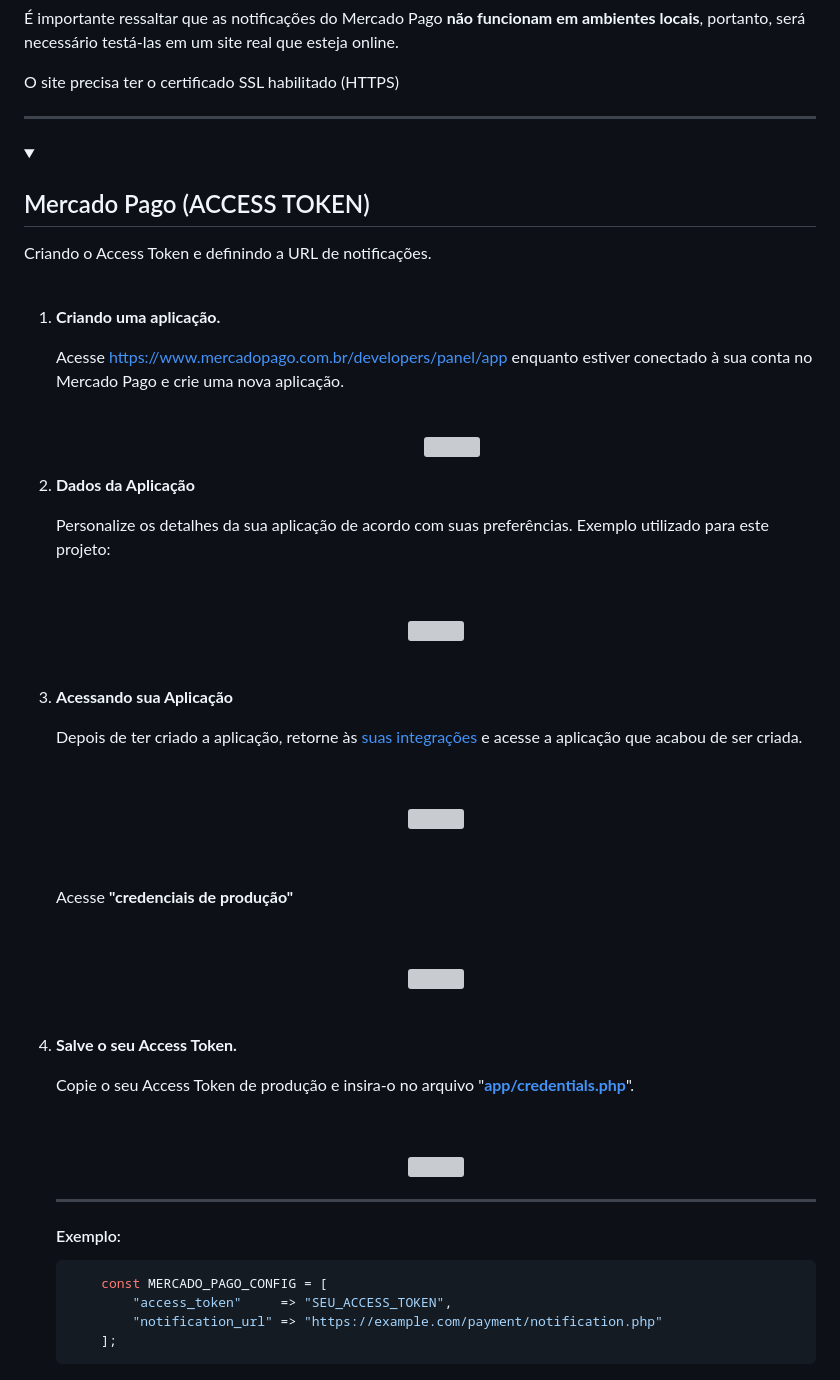
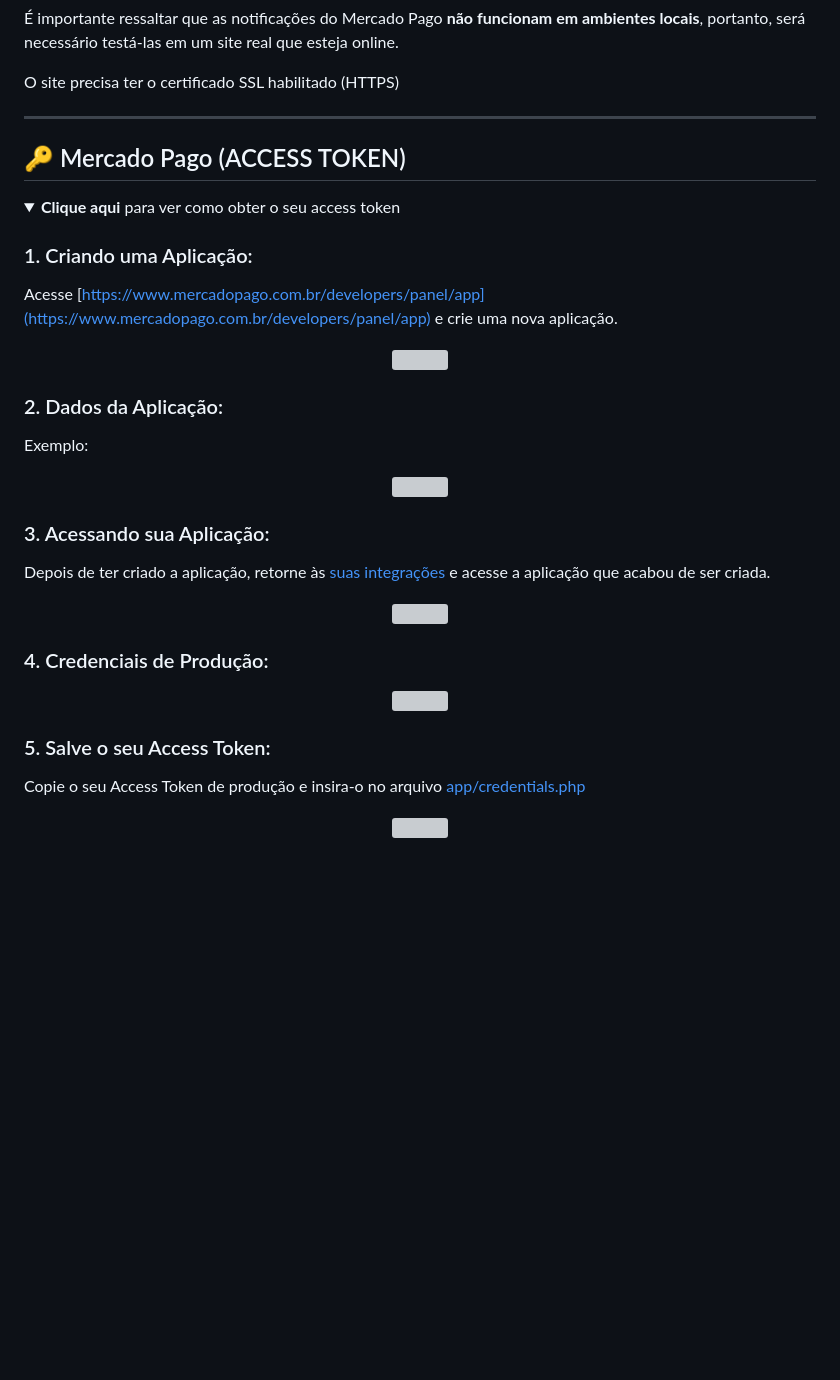
Before and after one commit to hnqca/QRCode-PIX-MercadoPago-php, a Markdown page: README.md, the part around the change printed below. GitHub-like rendering; folded sections open; blank space fills up the shorter version; grey boxes are pictures that could not be loaded.

````diff
--- a/README.md
+++ b/README.md
@@ -64,55 +72,42 @@ Além disso, é necessário definir a <b>"NOTIFICATION_URL"</b>, que é a URL on
 ---
 
 
+## 🔑 Mercado Pago (ACCESS TOKEN)
 <details>
-  <summary><h2>Mercado Pago (ACCESS TOKEN)</h2>
-  <p>Criando o Access Token e definindo a URL de notificações.</p>
-  </summary>
-  <ol><br>
-    <li>
-      <b>Criando uma aplicação.</b>
-      <p>Acesse <a href="https://www.mercadopago.com.br/developers/panel/app">https://www.mercadopago.com.br/developers/panel/app</a> enquanto estiver conectado à sua conta no Mercado Pago e crie uma nova aplicação.</p><br>
-      <ul>
-        <p align="center">
-          <img src="_readme/mp/mp_step_01.png">
-        </p>
-      </ul>
-    </li>
-    <li>
-      <b>Dados da Aplicação</b>
-      <p>Personalize os detalhes da sua aplicação de acordo com suas preferências. Exemplo utilizado para este projeto:</p><br>
-        <p align="center">
-          <img src="_readme/mp/mp_step_02.png">
-        </p><br>
-      </ul>
-    </li>
-    <li>
-      <b>Acessando sua Aplicação</b>
-      <p>Depois de ter criado a aplicação, retorne às <a href="https://www.mercadopago.com.br/developers/panel/app">suas integrações</a> e acesse a aplicação que acabou de ser criada.</p><br>
-        <p align="center">
-          <img src="_readme/mp/mp_step_03.png">
-        </p><br>
-        <p>Acesse <b>"credenciais de produção"</b></p><br>
-        <p align="center">
-          <img src="_readme/mp/mp_step_04.png">
-        </p><br>
-    </li>
-    <li>
-      <b>Salve o seu Access Token.</b>
-      <p>Copie o seu Access Token de produção e insira-o no arquivo "<b><a href="https://github.com/HenriqueCacerez/QRCode-PIX-MercadoPago-php/blob/main/app/credentials.php">app/credentials.php</a></b>".</p><br>
-       <p align="center">
-          <img src="_readme/mp/mp_step_05.png">
-        </p>
-    </li>
-    <hr>
-    <h4>Exemplo:</h4>
+  <summary><strong>Clique aqui</strong> para ver como obter o seu access token</summary>
 
-```php
-    const MERCADO_PAGO_CONFIG = [
-        "access_token"     => "SEU_ACCESS_TOKEN",
-        "notification_url" => "https://example.com/payment/notification.php"
-    ];
-```
+  ### 1. Criando uma Aplicação:
+  Acesse [https://www.mercadopago.com.br/developers/panel/app](https://www.mercadopago.com.br/developers/panel/app) e crie uma nova aplicação.
 
-  </ol>
+  <div align="center">
+      <img src="_readme/mp/mp_step_01.png">
+  </div>
+
+  ### 2. Dados da Aplicação:
+  Exemplo:
+
+  <div align="center">
+    <img src="_readme/mp/mp_step_02.png">
+  </div>
+
+  ### 3. Acessando sua Aplicação:
+  Depois de ter criado a aplicação, retorne às [suas integrações](https://www.mercadopago.com.br/developers/panel/app) e acesse a aplicação que acabou de ser criada.
+
+  <div align="center">
+    <img src="_readme/mp/mp_step_03.png">
+  </div>
+
+   ### 4. Credenciais de Produção:
+
+  <div align="center">
+    <img src="_readme/mp/mp_step_04.png">
+  </div>
+
+  ### 5. Salve o seu Access Token:
+  Copie o seu Access Token de produção e insira-o no arquivo [app/credentials.php](https://github.com/HenriqueCacerez/QRCode-PIX-MercadoPago-php/blob/main/app/credentials.php)
+
+  <div align="center">
+    <img src="_readme/mp/mp_step_05.png">
+  </div>
+
 </details>
````
Also changed, not shown: other parts of README.md (+9 -1 lines), _readme/app_mp.jpeg (added), _readme/app_mp2.jpeg (added), 2 other files.
